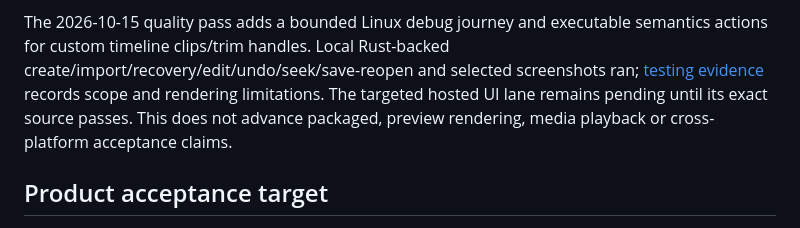
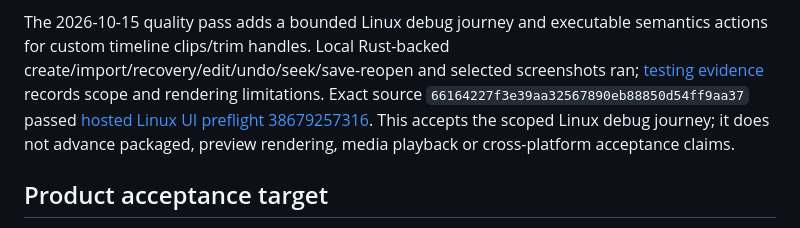
Before and after one commit to huou07/Opencut-Reinforced, a Markdown page: docs/PRODUCT_ROADMAP.md, the part around the change. Drawn GitHub-style.

```diff
--- a/docs/PRODUCT_ROADMAP.md
+++ b/docs/PRODUCT_ROADMAP.md
@@ -55,9 +55,10 @@ The 2026-10-15 quality pass adds a bounded Linux debug journey and executable
 semantics actions for custom timeline clips/trim handles. Local Rust-backed
 create/import/recovery/edit/undo/seek/save-reopen and selected screenshots ran;
 [testing evidence](TESTING.md#evidence-selection-and-bounded-linux-preflight)
-records scope and rendering limitations. The targeted hosted UI lane remains
-pending until its exact source passes. This does not advance packaged, preview
-rendering, media playback or cross-platform acceptance claims.
+records scope and rendering limitations. Exact source `66164227f3e39aa32567890eb88850d54ff9aa37`
+passed [hosted Linux UI preflight 38679257316](https://github.com/huou07/Opencut-Reinforced/actions/runs/38679257316).
+This accepts the scoped Linux debug journey; it does not advance packaged,
+preview rendering, media playback or cross-platform acceptance claims.
 
 ## Product acceptance target
 
```
Also changed, not shown: docs/TESTING.md (+7 -2 lines).
